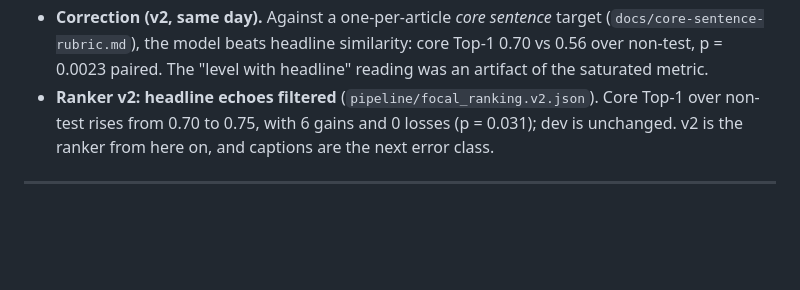
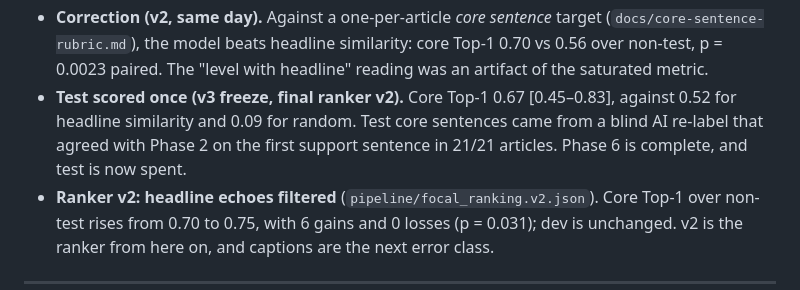
Before and after one commit to AdityaMohanShenoy/gdelt-knowledge-graph, a Markdown page: docs/BUILD_PLAN.md, the part around the change. GitHub-like rendering; blank space fills up the shorter version.

```diff
--- a/docs/BUILD_PLAN.md
+++ b/docs/BUILD_PLAN.md
@@ -388,6 +388,10 @@ not scored):
   target (`docs/core-sentence-rubric.md`), the model beats headline similarity:
   core Top-1 0.70 vs 0.56 over non-test, p = 0.0023 paired. The "level with
   headline" reading was an artifact of the saturated metric.
+- **Test scored once (v3 freeze, final ranker v2).** Core Top-1 0.67 [0.45–0.83],
+  against 0.52 for headline similarity and 0.09 for random. Test core sentences
+  came from a blind AI re-label that agreed with Phase 2 on the first support
+  sentence in 21/21 articles. Phase 6 is complete, and test is now spent.
 - **Ranker v2: headline echoes filtered** (`pipeline/focal_ranking.v2.json`).
   Core Top-1 over non-test rises from 0.70 to 0.75, with 6 gains and 0 losses
   (p = 0.031); dev is unchanged. v2 is the ranker from here on, and captions
```
Also changed, not shown: docs/measurements/focal_baseline.md (+45 -3 lines).
